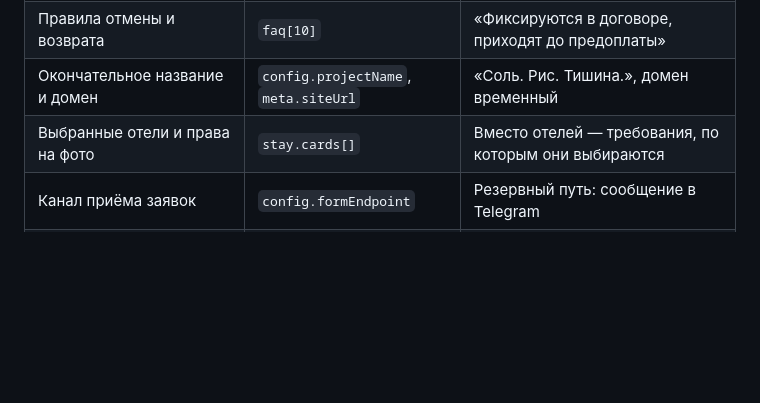
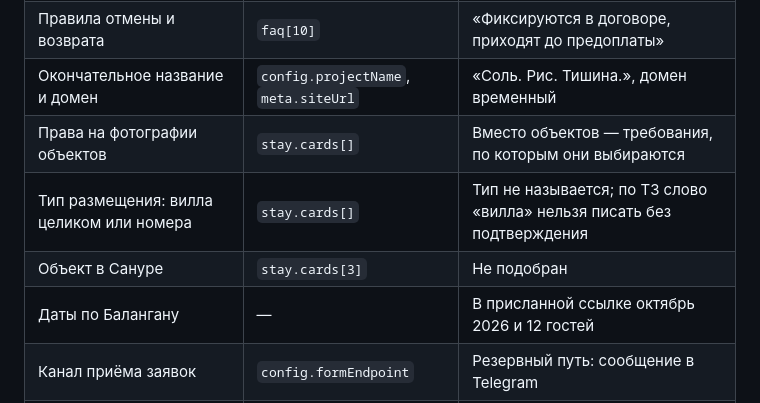
Before and after one commit to utromaya-code/Vsemaya, a Markdown page: bali/docs/open-questions.md, the part around the change. GitHub-like rendering; blank space fills up the shorter version.

```diff
--- a/bali/docs/open-questions.md
+++ b/bali/docs/open-questions.md
@@ -11,7 +11,10 @@
 | Стоимость, валюта, предоплата, график платежей | `price.amount`, `price.terms` | «Стоимость публикуется после подтверждения отелей и состава пакета» |
 | Правила отмены и возврата | `faq[10]` | «Фиксируются в договоре, приходят до предоплаты» |
 | Окончательное название и домен | `config.projectName`, `meta.siteUrl` | «Соль. Рис. Тишина.», домен временный |
-| Выбранные отели и права на фото | `stay.cards[]` | Вместо отелей — требования, по которым они выбираются |
+| Права на фотографии объектов | `stay.cards[]` | Вместо объектов — требования, по которым они выбираются |
+| Тип размещения: вилла целиком или номера | `stay.cards[]` | Тип не называется; по ТЗ слово «вилла» нельзя писать без подтверждения |
+| Объект в Сануре | `stay.cards[3]` | Не подобран |
+| Даты по Балангану | — | В присланной ссылке октябрь 2026 и 12 гостей |
 | Канал приёма заявок | `config.formEndpoint` | Резервный путь: сообщение в Telegram |
 | Политика обработки персональных данных | `config.privacyUrl` | Чекбокс без ссылки |
 | Реквизиты организатора | `config.legalName` | Не выводятся |
```
Also changed, not shown: bali/docs/accommodation-request.md (+49 -0 lines).
